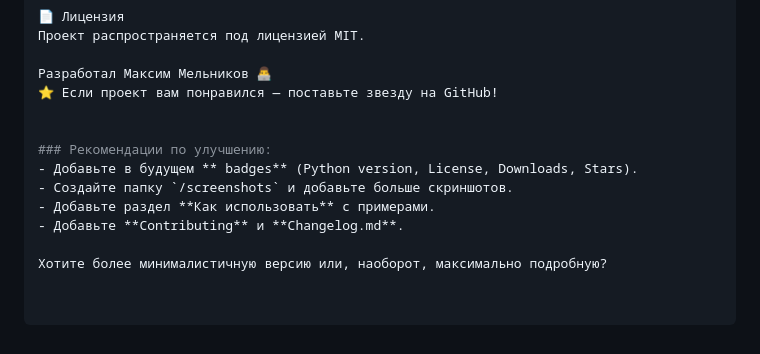
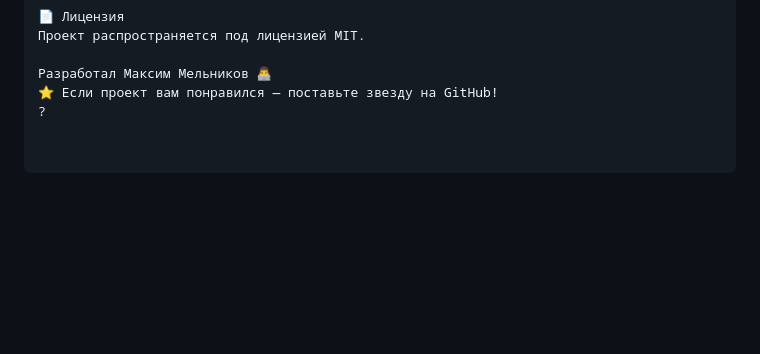
Before and after one commit to Maximka1993271/Password-Generator-Python, a Markdown page: README.md, the part around the change. GitHub-like rendering; blank space fills up the shorter version.

Commit message:
Remove improvement recommendations from README
Removed recommendations for project improvements from README.

```diff
--- a/README.md
+++ b/README.md
@@ -83,12 +83,4 @@ Pillow — обработка изображений
 
 Разработал Максим Мельников 👨‍💻
 ⭐ Если проект вам понравился — поставьте звезду на GitHub!
-
-
-### Рекомендации по улучшению:
-- Добавьте в будущем ** badges** (Python version, License, Downloads, Stars).
-- Создайте папку `/screenshots` и добавьте больше скриншотов.
-- Добавьте раздел **Как использовать** с примерами.
-- Добавьте **Contributing** и **Changelog.md**.
-
-Хотите более минималистичную версию или, наоборот, максимально подробную?
+?
```
